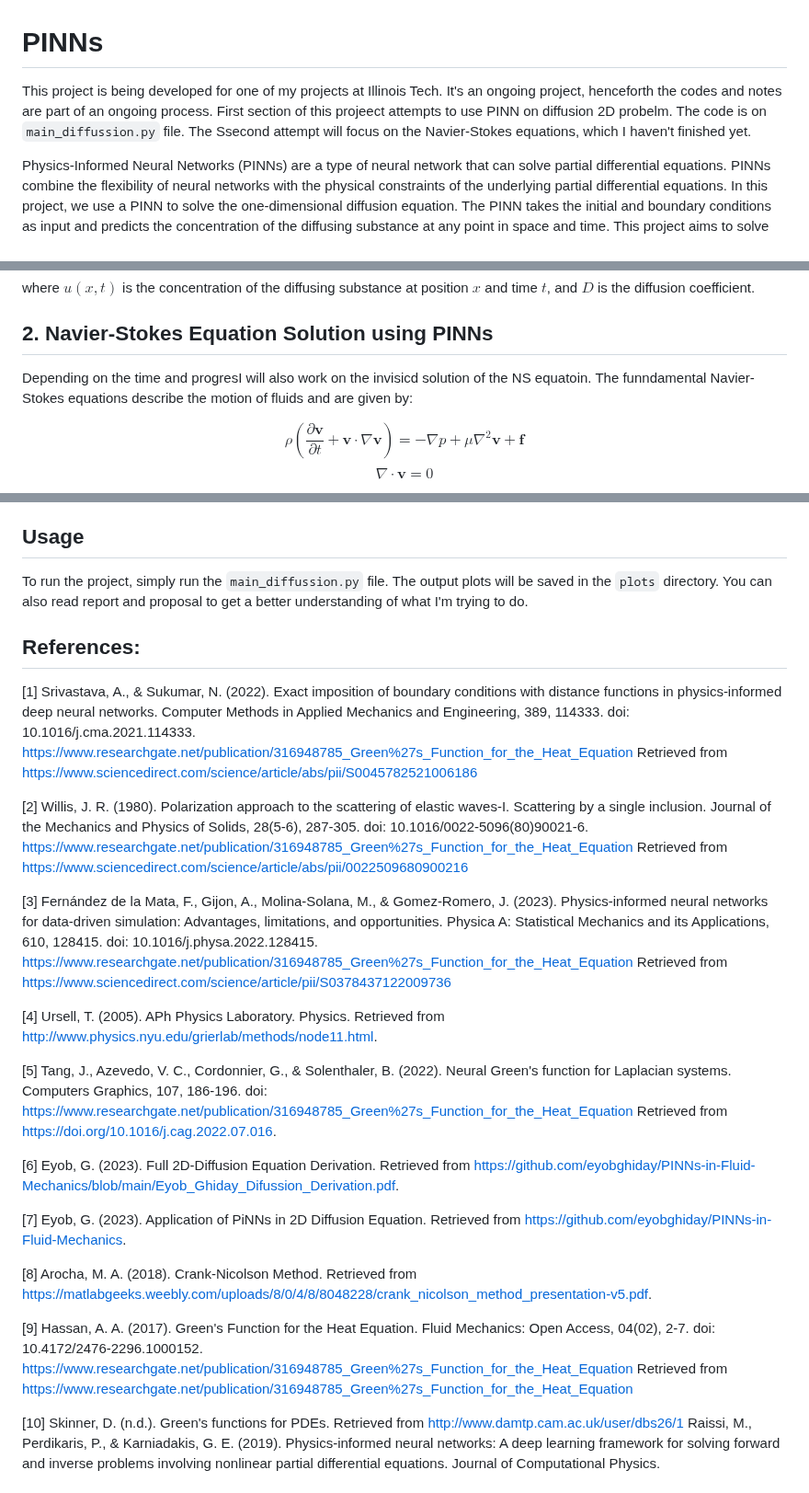
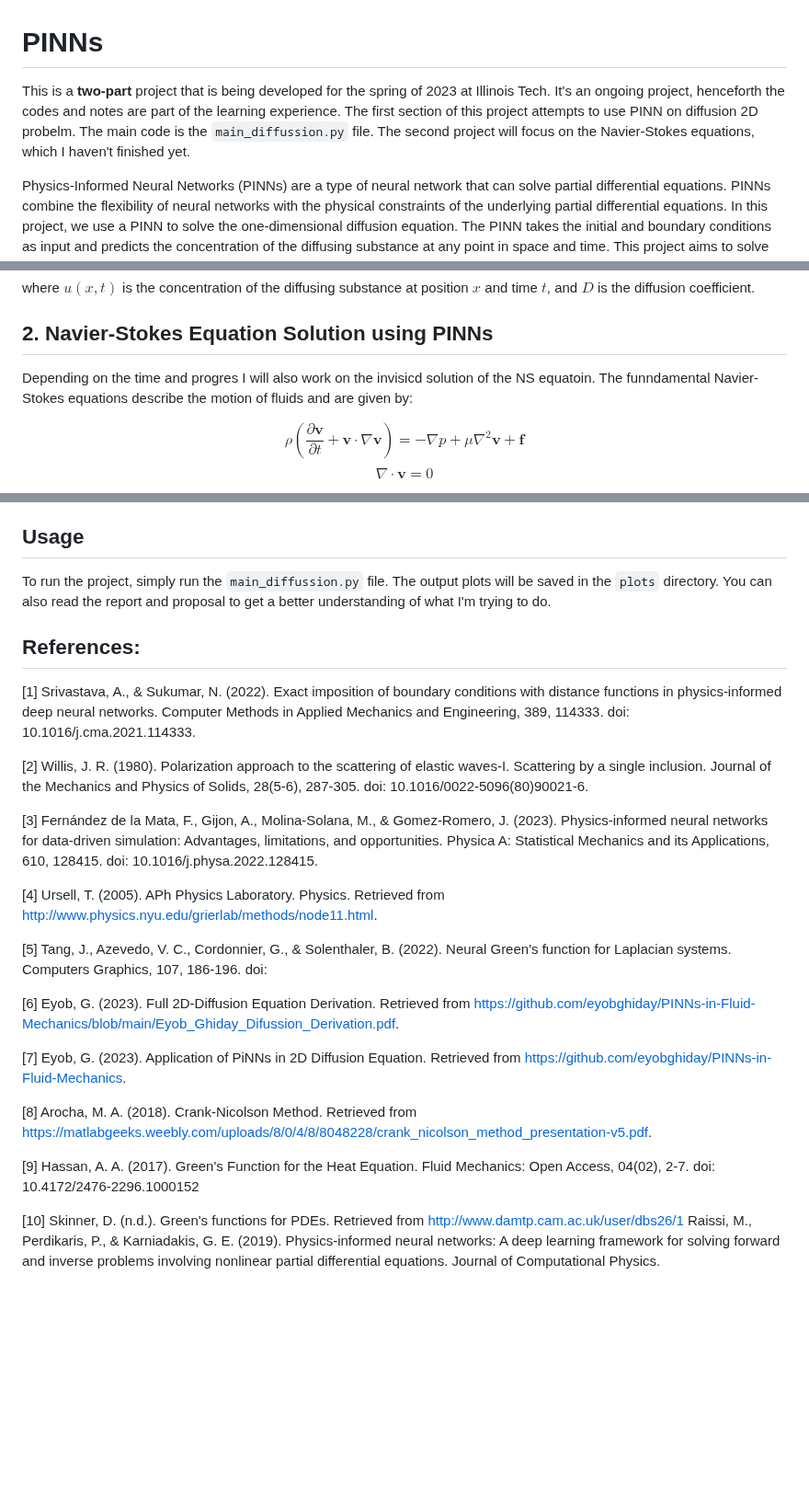
Before and after one commit to eyobghiday/PINNs-in-Fluid-Mechanics, a Markdown page: README.md, 3 parts joined by grey strips. Shown at 92% size. Drawn GitHub-style; blank space fills up the shorter version.

```diff
--- a/README.md
+++ b/README.md
@@ -1,5 +1,5 @@
 # PINNs
-This project is being developed for one of my projects at Illinois Tech. It's an ongoing project, henceforth the codes and notes are part of an ongoing process. First section of this projeect attempts to use PINN on diffusion 2D probelm. The code is on `main_diffussion.py` file. The Ssecond attempt will focus on the Navier-Stokes equations, which I haven't finished yet.
+This is a <b> two-part </b> project that is being developed for the spring of 2023 at Illinois Tech. It's an ongoing project, henceforth the codes and notes are part of the learning experience. The first section of this project attempts to use PINN on diffusion 2D probelm. The main code is the `main_diffussion.py` file. The second project will focus on the Navier-Stokes equations, which I haven't finished yet.
 
 Physics-Informed Neural Networks (PINNs) are a type of neural network that can solve partial differential equations. PINNs combine the flexibility of neural networks with the physical constraints of the underlying partial differential equations. In this project, we use a PINN to solve the one-dimensional diffusion equation. The PINN takes the initial and boundary conditions as input and predicts the concentration of the diffusing substance at any point in space and time. This project aims to solve the one-dimensional diffusion equation using Physics-Informed Neural Networks (PINNs) and visualize the results. This project also includes an exact imposition of boundary conditions with distance functions, as proposed by Srivastava and Sukumar (2022), and the advantages, limitations, and opportunities of using physics-informed neural networks for data-driven simulations are discussed.
 
@@ -14,7 +14,7 @@ where $u(x, t)$ is the concentration of the diffusing substance at position $x$
 
 ## 2. Navier-Stokes Equation Solution using PINNs
 
-Depending on the time and progresI will also work on the invisicd solution of the NS equatoin. The funndamental Navier-Stokes equations describe the motion of fluids and are given by:
+Depending on the time and progres I will also work on the invisicd solution of the NS equatoin. The funndamental Navier-Stokes equations describe the motion of fluids and are given by:
 
 $$\rho\left(\frac{\partial\textbf{v}}{\partial t}+\textbf{v}\cdot\nabla\textbf{v}\right)=-\nabla p+\mu\nabla^2\textbf{v}+\textbf{f}$$
 $$\nabla\cdot\textbf{v}=0$$
@@ -46,22 +46,18 @@ The following packages are required to run this project:
 
 ## Usage
 
-To run the project, simply run the `main_diffussion.py` file. The output plots will be saved in the `plots` directory. You can also read report and proposal to get a better understanding of what I'm trying to do.
+To run the project, simply run the `main_diffussion.py` file. The output plots will be saved in the `plots` directory. You can also read the report and proposal to get a better understanding of what I'm trying to do.
 
 ## References:
-[1] Srivastava, A., & Sukumar, N. (2022). Exact imposition of boundary conditions with distance functions in physics-informed deep neural networks. Computer Methods in Applied Mechanics and Engineering, 389, 114333. doi: 10.1016/j.cma.2021.114333. https://www.researchgate.net/publication/316948785_Green%27s_Function_for_the_Heat_Equation
-Retrieved from https://www.sciencedirect.com/science/article/abs/pii/S0045782521006186
+[1] Srivastava, A., & Sukumar, N. (2022). Exact imposition of boundary conditions with distance functions in physics-informed deep neural networks. Computer Methods in Applied Mechanics and Engineering, 389, 114333. doi: 10.1016/j.cma.2021.114333.
 
-[2] Willis, J. R. (1980). Polarization approach to the scattering of elastic waves-I. Scattering by a single inclusion. Journal of the Mechanics and Physics of Solids, 28(5-6), 287-305. doi: 10.1016/0022-5096(80)90021-6. https://www.researchgate.net/publication/316948785_Green%27s_Function_for_the_Heat_Equation
-Retrieved from https://www.sciencedirect.com/science/article/abs/pii/0022509680900216
+[2] Willis, J. R. (1980). Polarization approach to the scattering of elastic waves-I. Scattering by a single inclusion. Journal of the Mechanics and Physics of Solids, 28(5-6), 287-305. doi: 10.1016/0022-5096(80)90021-6.
 
-[3] Fernández de la Mata, F., Gijon, A., Molina-Solana, M., & Gomez-Romero, J. (2023). Physics-informed neural networks for data-driven simulation: Advantages, limitations, and opportunities. Physica A: Statistical Mechanics and its Applications, 610, 128415. doi: 10.1016/j.physa.2022.128415. https://www.researchgate.net/publication/316948785_Green%27s_Function_for_the_Heat_Equation
-Retrieved from https://www.sciencedirect.com/science/article/pii/S0378437122009736
+[3] Fernández de la Mata, F., Gijon, A., Molina-Solana, M., & Gomez-Romero, J. (2023). Physics-informed neural networks for data-driven simulation: Advantages, limitations, and opportunities. Physica A: Statistical Mechanics and its Applications, 610, 128415. doi: 10.1016/j.physa.2022.128415.
 
 [4] Ursell, T. (2005). APh Physics Laboratory. Physics. Retrieved from http://www.physics.nyu.edu/grierlab/methods/node11.html.
 
-[5] Tang, J., Azevedo, V. C., Cordonnier, G., & Solenthaler, B. (2022). Neural Green's function for Laplacian systems. Computers Graphics, 107, 186-196. doi: https://www.researchgate.net/publication/316948785_Green%27s_Function_for_the_Heat_Equation
-Retrieved from https://doi.org/10.1016/j.cag.2022.07.016.
+[5] Tang, J., Azevedo, V. C., Cordonnier, G., & Solenthaler, B. (2022). Neural Green's function for Laplacian systems. Computers Graphics, 107, 186-196. doi:
 
 [6] Eyob, G. (2023). Full 2D-Diffusion Equation Derivation. Retrieved from https://github.com/eyobghiday/PINNs-in-Fluid-Mechanics/blob/main/Eyob_Ghiday_Difussion_Derivation.pdf.
 
@@ -69,8 +65,7 @@ Retrieved from https://doi.org/10.1016/j.cag.2022.07.016.
 
 [8] Arocha, M. A. (2018). Crank-Nicolson Method. Retrieved from https://matlabgeeks.weebly.com/uploads/8/0/4/8/8048228/crank_nicolson_method_presentation-v5.pdf.
 
-[9] Hassan, A. A. (2017). Green's Function for the Heat Equation. Fluid Mechanics: Open Access, 04(02), 2-7. doi: 10.4172/2476-2296.1000152. https://www.researchgate.net/publication/316948785_Green%27s_Function_for_the_Heat_Equation
-Retrieved from https://www.researchgate.net/publication/316948785_Green%27s_Function_for_the_Heat_Equation
+[9] Hassan, A. A. (2017). Green's Function for the Heat Equation. Fluid Mechanics: Open Access, 04(02), 2-7. doi: 10.4172/2476-2296.1000152
 
 [10] Skinner, D. (n.d.). Green's functions for PDEs. Retrieved from http://www.damtp.cam.ac.uk/user/dbs26/1
 Raissi, M., Perdikaris, P., & Karniadakis, G. E. (2019). Physics-informed neural networks: A deep learning framework for solving forward and inverse problems involving nonlinear partial differential equations. Journal of Computational Physics.
```
